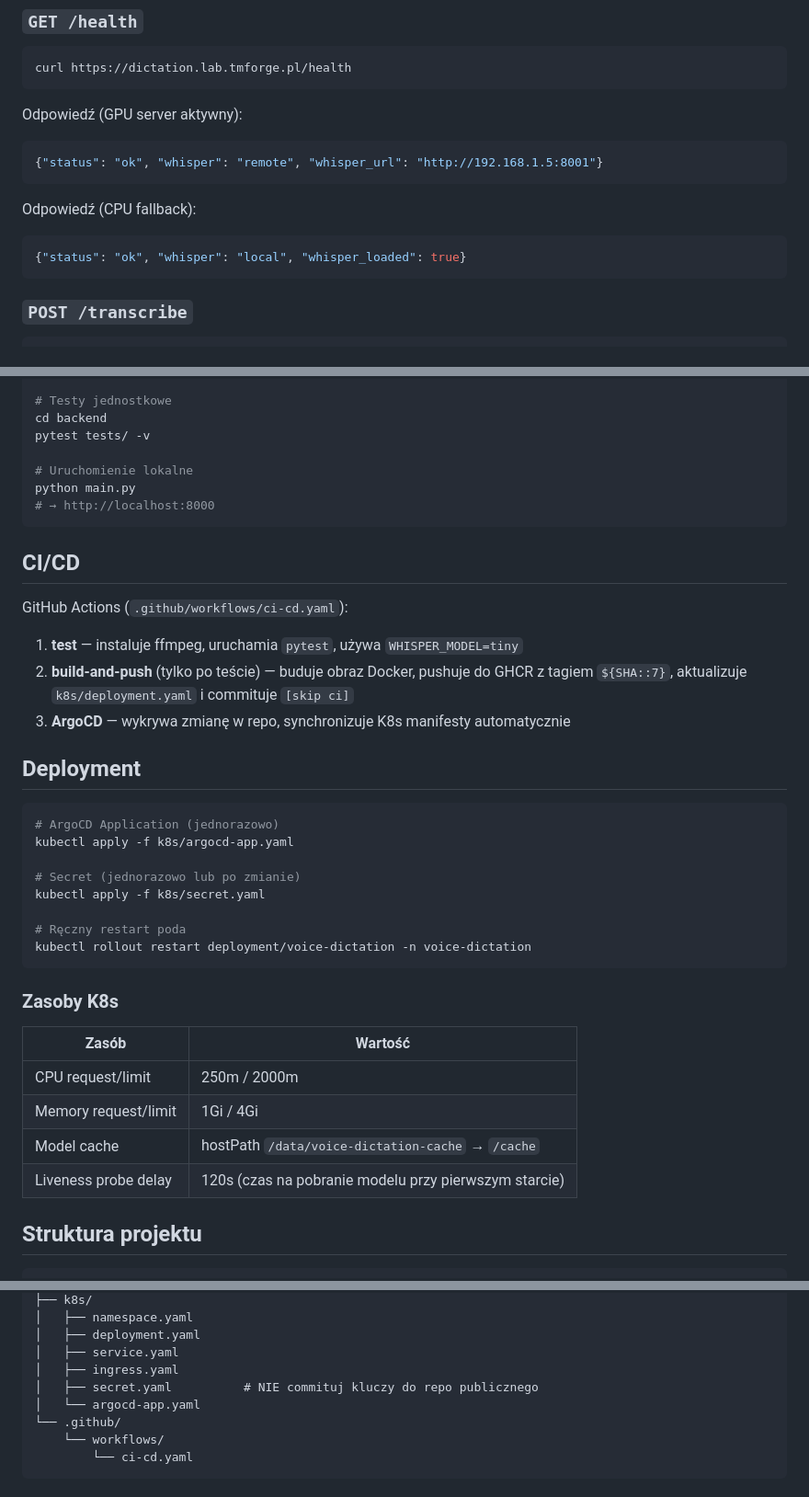
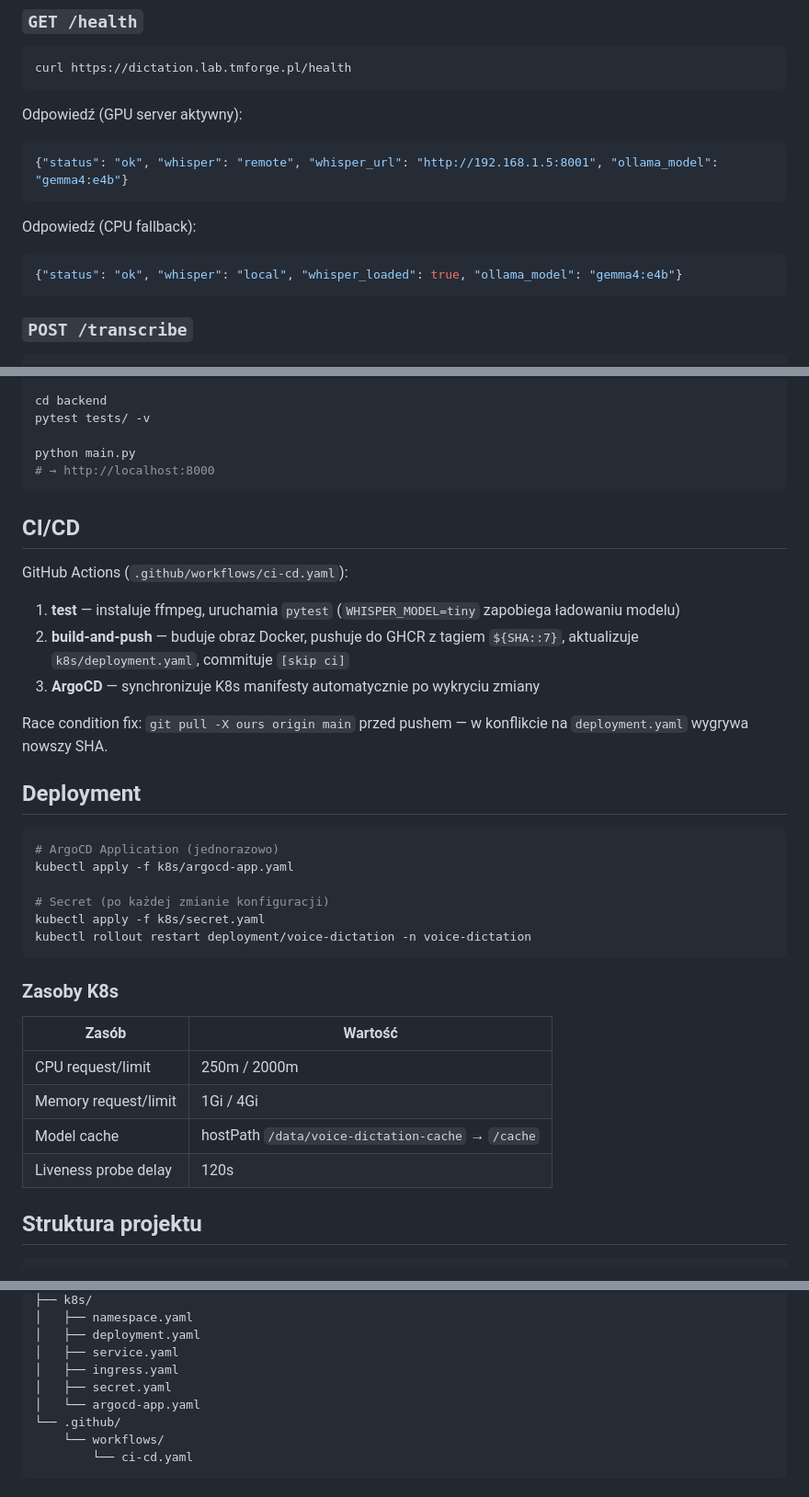
Before and after one commit to tykrysTM/voice-dictation, a Markdown page: README.md, 3 parts joined by grey strips. Shown at 92% size. GitHub-like rendering.

````diff
--- a/README.md
+++ b/README.md
@@ -57,12 +59,12 @@ curl https://dictation.lab.tmforge.pl/health
 
 Odpowiedź (GPU server aktywny):
 ```json
-{"status": "ok", "whisper": "remote", "whisper_url": "http://192.168.1.5:8001"}
+{"status": "ok", "whisper": "remote", "whisper_url": "http://192.168.1.5:8001", "ollama_model": "gemma4:e4b"}
 ```
 
 Odpowiedź (CPU fallback):
 ```json
-{"status": "ok", "whisper": "local", "whisper_loaded": true}
+{"status": "ok", "whisper": "local", "whisper_loaded": true, "ollama_model": "gemma4:e4b"}
 ```
 
 ### `POST /transcribe`
@@ -139,10 +160,8 @@ Model `large-v3` daje znacznie wyższą jakość transkrypcji niż `small`, szcz
 pip install -r backend/requirements.txt
 
-# Testy jednostkowe
 cd backend
 pytest tests/ -v
 
-# Uruchomienie lokalne
 python main.py
 # → http://localhost:8000
 ```
@@ -151,9 +170,11 @@ python main.py
 
 GitHub Actions (`.github/workflows/ci-cd.yaml`):
 
-1. **test** — instaluje ffmpeg, uruchamia `pytest`, używa `WHISPER_MODEL=tiny`
-2. **build-and-push** (tylko po teście) — buduje obraz Docker, pushuje do GHCR z tagiem `${SHA::7}`, aktualizuje `k8s/deployment.yaml` i commituje `[skip ci]`
-3. **ArgoCD** — wykrywa zmianę w repo, synchronizuje K8s manifesty automatycznie
+1. **test** — instaluje ffmpeg, uruchamia `pytest` (`WHISPER_MODEL=tiny` zapobiega ładowaniu modelu)
+2. **build-and-push** — buduje obraz Docker, pushuje do GHCR z tagiem `${SHA::7}`, aktualizuje `k8s/deployment.yaml`, commituje `[skip ci]`
+3. **ArgoCD** — synchronizuje K8s manifesty automatycznie po wykryciu zmiany
+
+Race condition fix: `git pull -X ours origin main` przed pushem — w konflikcie na `deployment.yaml` wygrywa nowszy SHA.
 
 ## Deployment
 
@@ -161,10 +182,8 @@ GitHub Actions (`.github/workflows/ci-cd.yaml`):
 # ArgoCD Application (jednorazowo)
 kubectl apply -f k8s/argocd-app.yaml
 
-# Secret (jednorazowo lub po zmianie)
+# Secret (po każdej zmianie konfiguracji)
 kubectl apply -f k8s/secret.yaml
-
-# Ręczny restart poda
 kubectl rollout restart deployment/voice-dictation -n voice-dictation
 ```
 
@@ -175,7 +194,7 @@ kubectl rollout restart deployment/voice-dictation -n voice-dictation
 | CPU request/limit | 250m / 2000m |
 | Memory request/limit | 1Gi / 4Gi |
 | Model cache | hostPath `/data/voice-dictation-cache` → `/cache` |
-| Liveness probe delay | 120s (czas na pobranie modelu przy pierwszym starcie) |
+| Liveness probe delay | 120s |
 
 ## Struktura projektu
 
@@ -196,7 +215,7 @@ voice-dictation/
 │   ├── deployment.yaml
 │   ├── service.yaml
 │   ├── ingress.yaml
-│   ├── secret.yaml          # NIE commituj kluczy do repo publicznego
+│   ├── secret.yaml
 │   └── argocd-app.yaml
 └── .github/
     └── workflows/
````
Also changed, not shown: other parts of README.md (+31 -10 lines).
